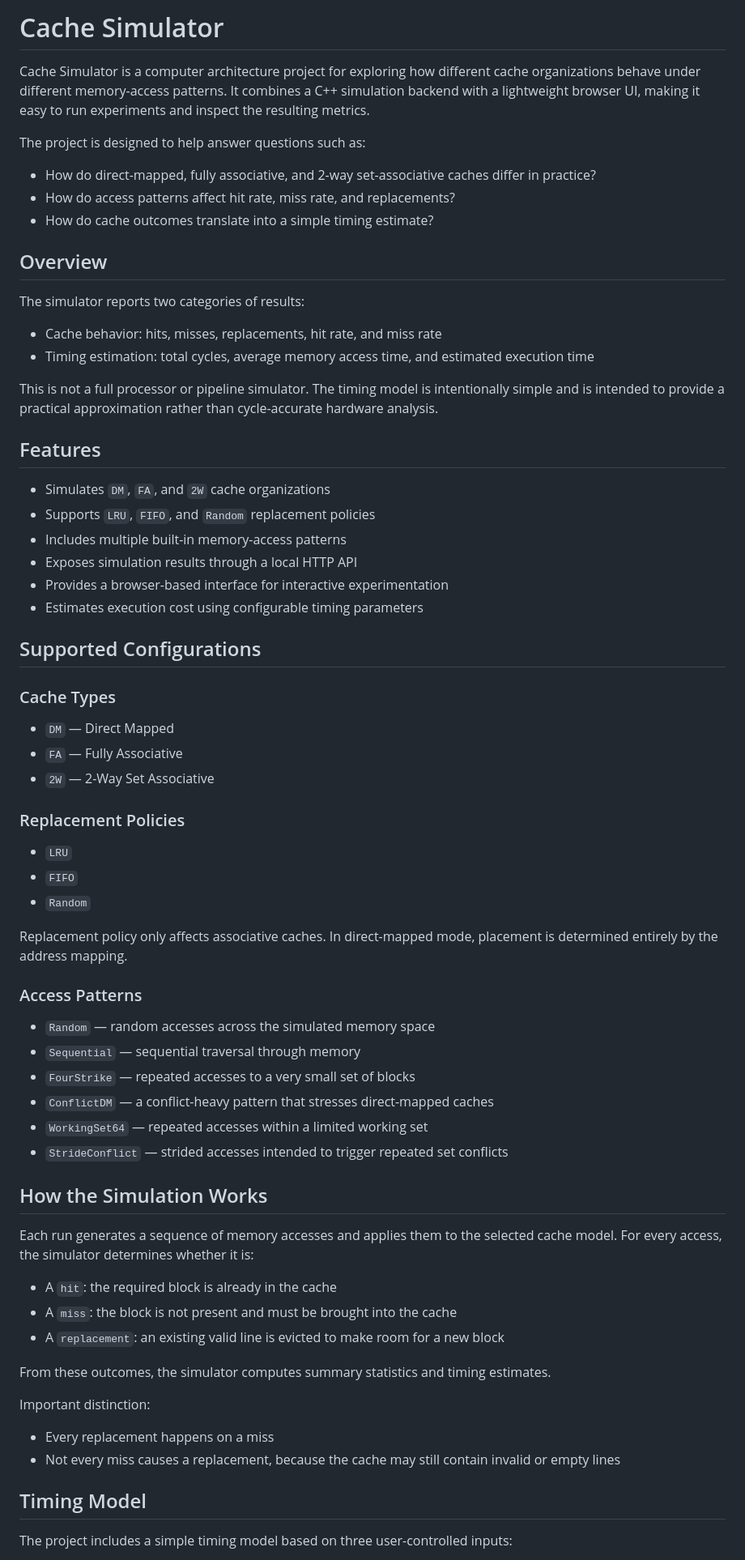
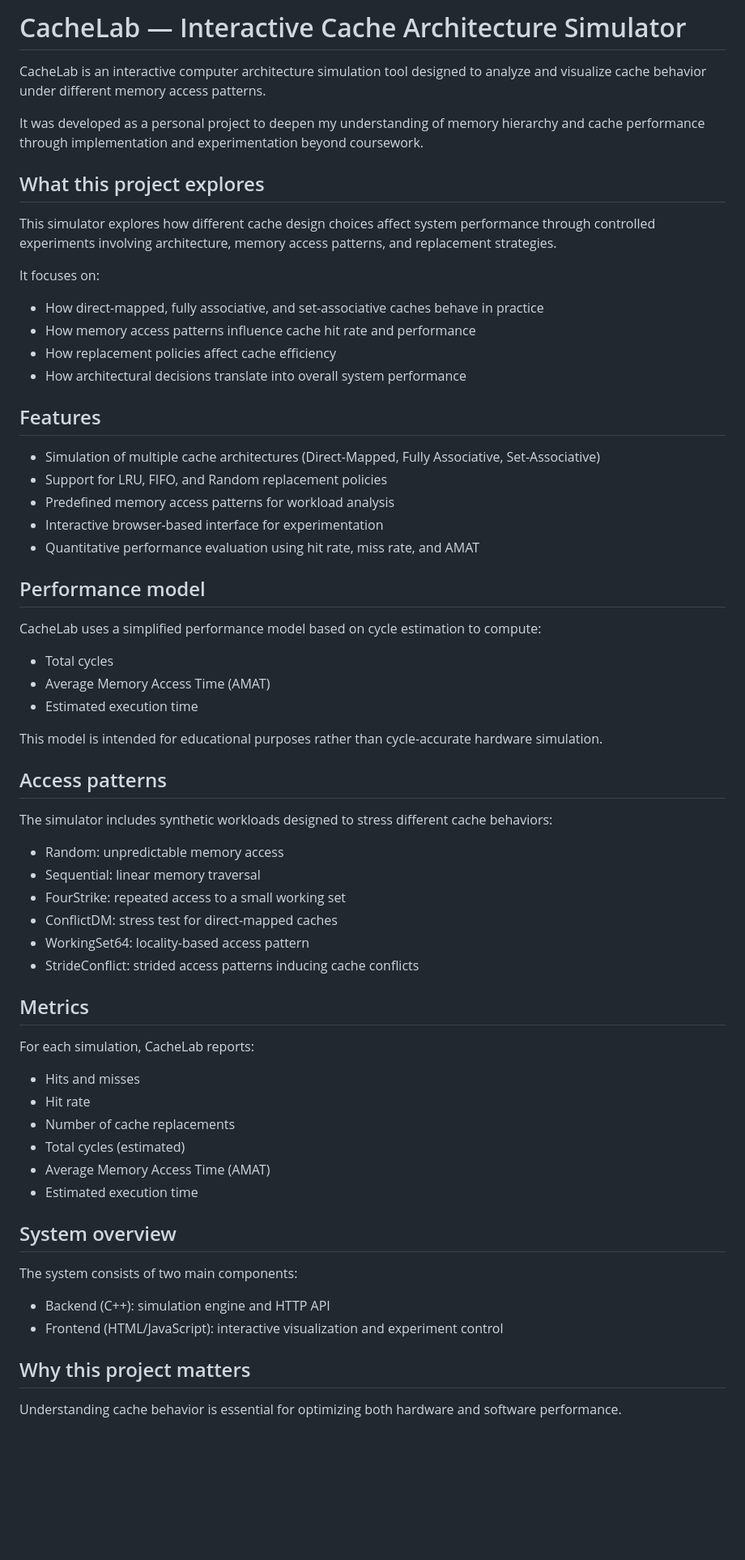
Before and after one commit to yiiingye/cache-simulator, a Markdown page: README.md, the part around one of its changes. Shown at 81% size. Drawn GitHub-style; blank space fills up the shorter version.

```diff
--- a/README.md
+++ b/README.md
@@ -1,72 +1,69 @@
-# Cache Simulator
+# CacheLab — Interactive Cache Architecture Simulator
 
-Cache Simulator is a computer architecture project for exploring how different cache organizations behave under different memory-access patterns. It combines a C++ simulation backend with a lightweight browser UI, making it easy to run experiments and inspect the resulting metrics.
+CacheLab is an interactive computer architecture simulation tool designed to analyze and visualize cache behavior under different memory access patterns.
 
-The project is designed to help answer questions such as:
+It was developed as a personal project to deepen my understanding of memory hierarchy and cache performance through implementation and experimentation beyond coursework.
 
-- How do direct-mapped, fully associative, and 2-way set-associative caches differ in practice?
-- How do access patterns affect hit rate, miss rate, and replacements?
-- How do cache outcomes translate into a simple timing estimate?
+## What this project explores
 
-## Overview
+This simulator explores how different cache design choices affect system performance through controlled experiments involving architecture, memory access patterns, and replacement strategies.
 
-The simulator reports two categories of results:
+It focuses on:
 
-- Cache behavior: hits, misses, replacements, hit rate, and miss rate
-- Timing estimation: total cycles, average memory access time, and estimated execution time
-
-This is not a full processor or pipeline simulator. The timing model is intentionally simple and is intended to provide a practical approximation rather than cycle-accurate hardware analysis.
+- How direct-mapped, fully associative, and set-associative caches behave in practice
+- How memory access patterns influence cache hit rate and performance
+- How replacement policies affect cache efficiency
+- How architectural decisions translate into overall system performance
 
 ## Features
 
-- Simulates `DM`, `FA`, and `2W` cache organizations
-- Supports `LRU`, `FIFO`, and `Random` replacement policies
-- Includes multiple built-in memory-access patterns
-- Exposes simulation results through a local HTTP API
-- Provides a browser-based interface for interactive experimentation
-- Estimates execution cost using configurable timing parameters
+- Simulation of multiple cache architectures (Direct-Mapped, Fully Associative, Set-Associative)
+- Support for LRU, FIFO, and Random replacement policies
+- Predefined memory access patterns for workload analysis
+- Interactive browser-based interface for experimentation
+- Quantitative performance evaluation using hit rate, miss rate, and AMAT
 
-## Supported Configurations
+## Performance model
 
-### Cache Types
+CacheLab uses a simplified performance model based on cycle estimation to compute:
 
-- `DM` — Direct Mapped
-- `FA` — Fully Associative
-- `2W` — 2-Way Set Associative
+- Total cycles
+- Average Memory Access Time (AMAT)
+- Estimated execution time
 
-### Replacement Policies
+This model is intended for educational purposes rather than cycle-accurate hardware simulation.
 
-- `LRU`
-- `FIFO`
-- `Random`
 
-Replacement policy only affects associative caches. In direct-mapped mode, placement is determined entirely by the address mapping.
+## Access patterns
 
-### Access Patterns
+The simulator includes synthetic workloads designed to stress different cache behaviors:
 
-- `Random` — random accesses across the simulated memory space
-- `Sequential` — sequential traversal through memory
-- `FourStrike` — repeated accesses to a very small set of blocks
-- `ConflictDM` — a conflict-heavy pattern that stresses direct-mapped caches
-- `WorkingSet64` — repeated accesses within a limited working set
-- `StrideConflict` — strided accesses intended to trigger repeated set conflicts
+- Random: unpredictable memory access
+- Sequential: linear memory traversal
+- FourStrike: repeated access to a small working set
+- ConflictDM: stress test for direct-mapped caches
+- WorkingSet64: locality-based access pattern
+- StrideConflict: strided access patterns inducing cache conflicts
 
-## How the Simulation Works
+## Metrics
 
-Each run generates a sequence of memory accesses and applies them to the selected cache model. For every access, the simulator determines whether it is:
+For each simulation, CacheLab reports:
 
-- A `hit`: the required block is already in the cache
-- A `miss`: the block is not present and must be brought into the cache
-- A `replacement`: an existing valid line is evicted to make room for a new block
+- Hits and misses
+- Hit rate
+- Number of cache replacements
+- Total cycles (estimated)
+- Average Memory Access Time (AMAT)
+- Estimated execution time
 
-From these outcomes, the simulator computes summary statistics and timing estimates.
+## System overview
 
-Important distinction:
+The system consists of two main components:
 
-- Every replacement happens on a miss
-- Not every miss causes a replacement, because the cache may still contain invalid or empty lines
+- Backend (C++): simulation engine and HTTP API
+- Frontend (HTML/JavaScript): interactive visualization and experiment control
 
-## Timing Model
+## Why this project matters
 
-The project includes a simple timing model based on three user-controlled inputs:
+Understanding cache behavior is essential for optimizing both hardware and software performance.
 
```
Also changed, not shown: other parts of README.md (+3 -32 lines), web/screenshots/screenshot1.png, web/screenshots/screenshot2.png, 8 other files.
